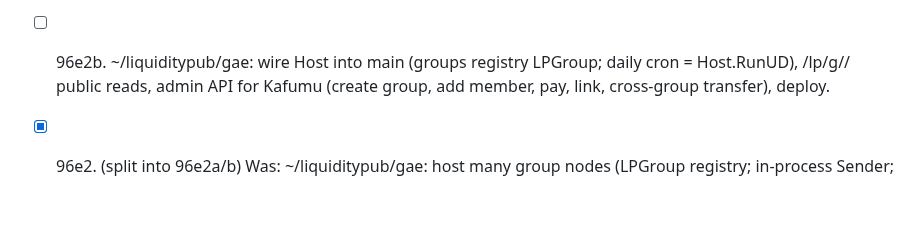
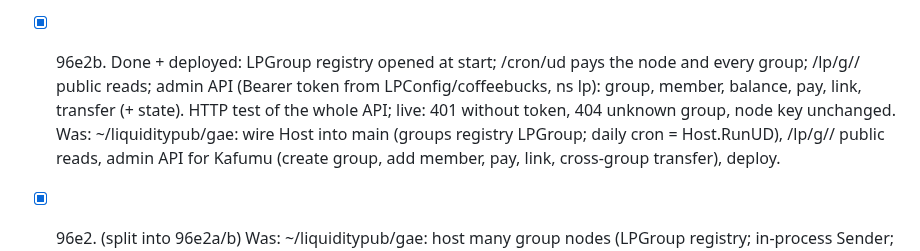
Before and after one commit to LaPingvino/kafumu, a Markdown page: LOOP-STATE.md, the part around the change. Rendered like a GitHub page; blank space fills up the shorter version.

Commit message:
LOOP-STATE 96e2b done (groups live in the lp service)
Co-Authored-By: Claude Opus 5.5 <noreply@anthropic.com>
Claude-Session: https://claude.ai/code/session_01257QSmSVrAQCZ7PcEPbMFx

```diff
--- a/LOOP-STATE.md
+++ b/LOOP-STATE.md
@@ -1519,7 +1519,10 @@ Code in ~/liquiditypub is Joop's (github LaPingvino/liquiditypub): commit there
       inside + link + pay across, settled; two nodes paying each other concurrently 30x under -race: all settle or
       refused, channel root/op seq/reserves agree, supply unchanged. That test found a real data race in the node
       (values read after Unlock): fixed, node/v0.2.2.
-- [ ] 96e2b. ~/liquiditypub/gae: wire Host into main (groups registry LPGroup; daily cron = Host.RunUD), /lp/g/<gid>/
+- [x] 96e2b. Done + deployed: LPGroup registry opened at start; /cron/ud pays the node and every group;
+      /lp/g/<gid>/ public reads; admin API (Bearer token from LPConfig/coffeebucks, ns lp): group, member, balance,
+      pay, link, transfer (+ state). HTTP test of the whole API; live: 401 without token, 404 unknown group, node key
+      unchanged. Was: ~/liquiditypub/gae: wire Host into main (groups registry LPGroup; daily cron = Host.RunUD), /lp/g/<gid>/
       public reads, admin API for Kafumu (create group, add member, pay, link, cross-group transfer), deploy.
 - [x] 96e2. (split into 96e2a/b) Was: ~/liquiditypub/gae: host many group nodes (LPGroup registry; in-process Sender; /lp/g/<gid>/ reads; an
       admin API for Kafumu: create group, add member, pay, link two groups = a contact seeded at UD parity,
```
